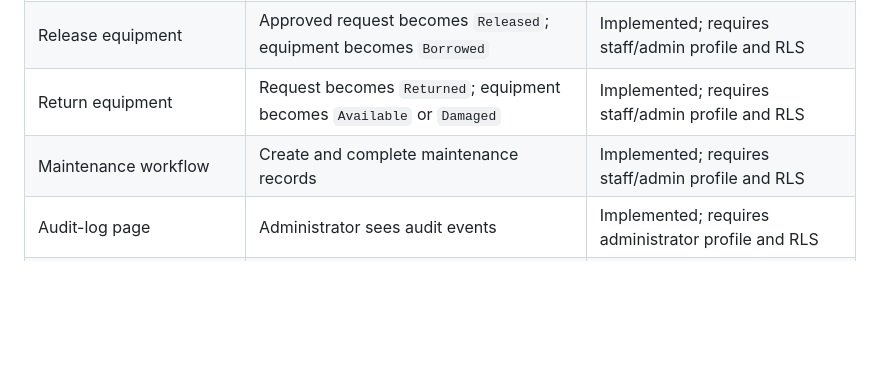
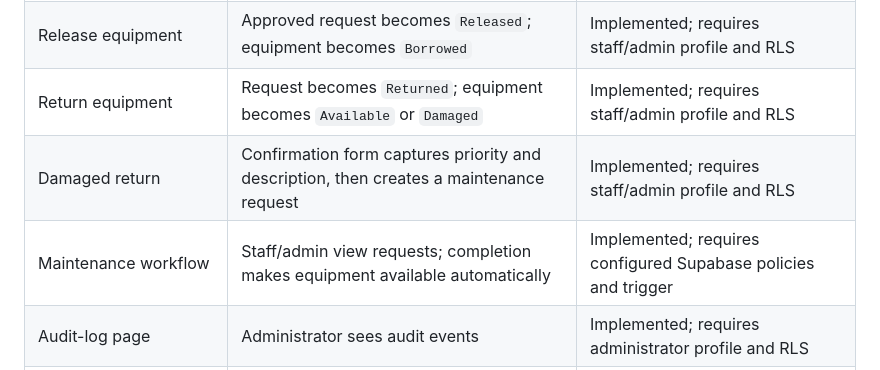
Before and after one commit to drixjohn2856-bit/Laboratory-Asset-System, a Markdown page: README.md, the part around one of its changes. GitHub-like rendering; blank space fills up the shorter version.

```diff
--- a/README.md
+++ b/README.md
@@ -192,7 +196,8 @@ Open the page after signing in as an administrator and capture the rendered **Sy
 | Approve or reject request | Administrator action updates request and creates audit entry | Implemented; requires administrator profile and RLS |
 | Release equipment | Approved request becomes `Released`; equipment becomes `Borrowed` | Implemented; requires staff/admin profile and RLS |
 | Return equipment | Request becomes `Returned`; equipment becomes `Available` or `Damaged` | Implemented; requires staff/admin profile and RLS |
-| Maintenance workflow | Create and complete maintenance records | Implemented; requires staff/admin profile and RLS |
+| Damaged return | Confirmation form captures priority and description, then creates a maintenance request | Implemented; requires staff/admin profile and RLS |
+| Maintenance workflow | Staff/admin view requests; completion makes equipment available automatically | Implemented; requires configured Supabase policies and trigger |
 | Audit-log page | Administrator sees audit events | Implemented; requires administrator profile and RLS |
 | Route structure check | No duplicate HTML documents or missing primary routes | Passed |
 
```
Also changed, not shown: other parts of README.md (+12 -11 lines).
